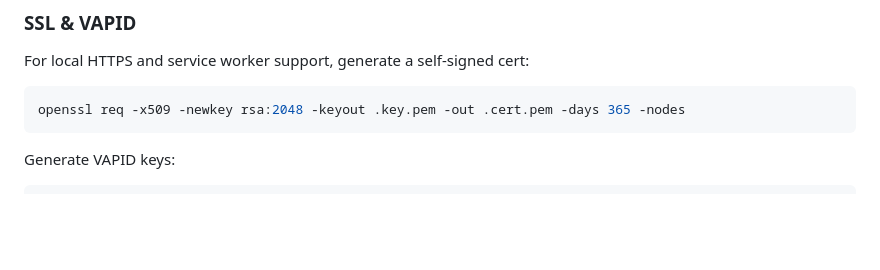
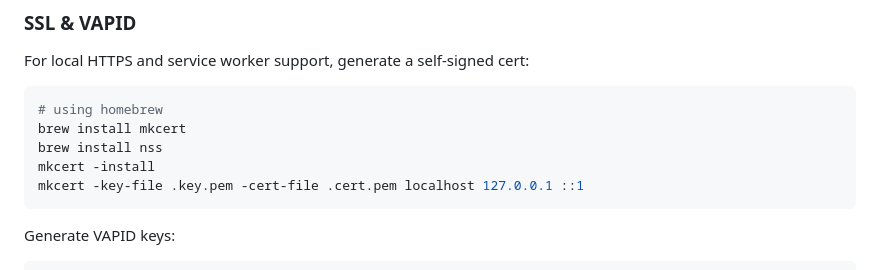
Before and after one commit to oliverbravery/PrintGuard, a Markdown page: README.md, the part around the change. Rendered like a GitHub page; blank space fills up the shorter version.

Commit message:
Updated SSL certificate generation instructions to use mkcert for chrome local deployment compatibility

````diff
--- a/README.md
+++ b/README.md
@@ -29,7 +29,11 @@ pip install -e .
 
 For local HTTPS and service worker support, generate a self-signed cert:
 ```bash
-openssl req -x509 -newkey rsa:2048 -keyout .key.pem -out .cert.pem -days 365 -nodes
+# using homebrew
+brew install mkcert
+brew install nss
+mkcert -install
+mkcert -key-file .key.pem -cert-file .cert.pem localhost 127.0.0.1 ::1
 ```
 
 Generate VAPID keys:
````
